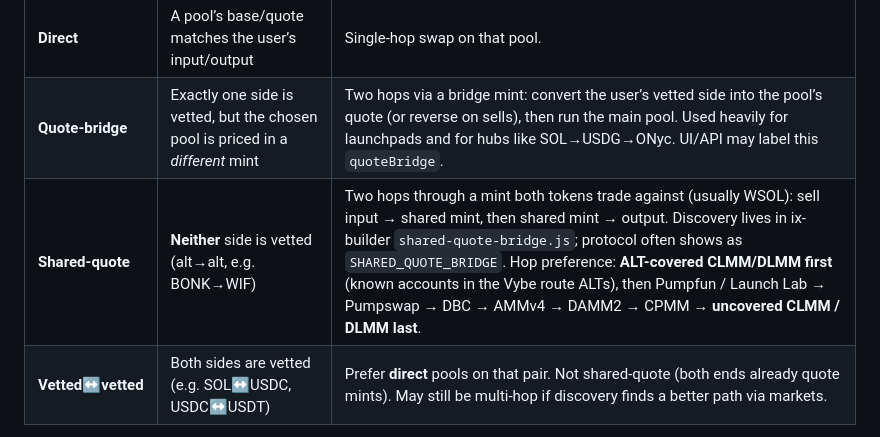
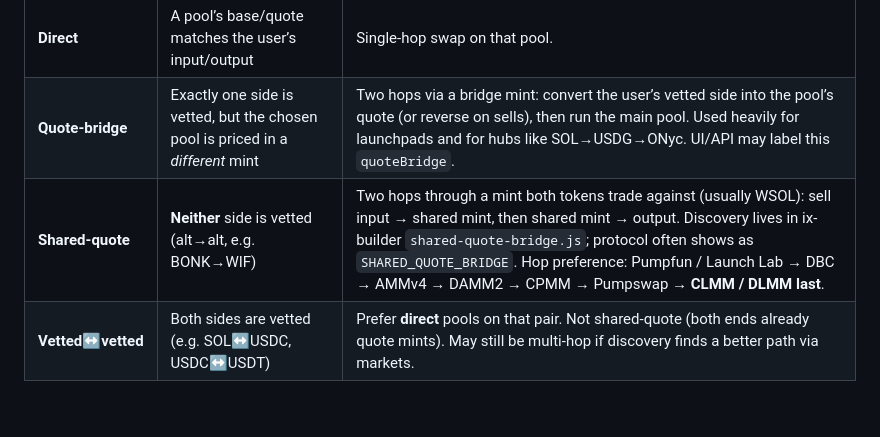
Before and after one commit to vybenetwork/solana-swap-api, a Markdown page: README.md, the part around the change. Rendered like a GitHub page; blank space fills up the shorter version.

Commit message:
Update shared-quote hop priority docs after dropping ALT rank-0.

```diff
--- a/README.md
+++ b/README.md
@@ -216,7 +216,7 @@ Vybe (ix-builder) chooses a routing mode from the mint pair. “Vetted quote”
 |-------|------|----------------|
 | **Direct** | A pool’s base/quote matches the user’s input/output | Single-hop swap on that pool. |
 | **Quote-bridge** | Exactly one side is vetted, but the chosen pool is priced in a *different* mint | Two hops via a bridge mint: convert the user’s vetted side into the pool’s quote (or reverse on sells), then run the main pool. Used heavily for launchpads and for hubs like SOL→USDG→ONyc. UI/API may label this `quoteBridge`. |
-| **Shared-quote** | **Neither** side is vetted (alt→alt, e.g. BONK→WIF) | Two hops through a mint both tokens trade against (usually WSOL): sell input → shared mint, then shared mint → output. Discovery lives in ix-builder `shared-quote-bridge.js`; protocol often shows as `SHARED_QUOTE_BRIDGE`. Hop preference: **ALT-covered CLMM/DLMM first** (known accounts in the Vybe route ALTs), then Pumpfun / Launch Lab → Pumpswap → DBC → AMMv4 → DAMM2 → CPMM → **uncovered CLMM / DLMM last**. |
+| **Shared-quote** | **Neither** side is vetted (alt→alt, e.g. BONK→WIF) | Two hops through a mint both tokens trade against (usually WSOL): sell input → shared mint, then shared mint → output. Discovery lives in ix-builder `shared-quote-bridge.js`; protocol often shows as `SHARED_QUOTE_BRIDGE`. Hop preference: Pumpfun / Launch Lab → DBC → AMMv4 → DAMM2 → CPMM → Pumpswap → **CLMM / DLMM last**. |
 | **Vetted↔vetted** | Both sides are vetted (e.g. SOL↔USDC, USDC↔USDT) | Prefer **direct** pools on that pair. Not shared-quote (both ends already quote mints). May still be multi-hop if discovery finds a better path via markets. |
 
 **Quote-bridge vs shared-quote:** both produce a 2-leg atomic (or 2-tx fallback) path and share the same compile helpers (`tryCompileQuoteBridgeAtomic` / `buildVersionedLegTransaction`). Differentiator is the pair: one vetted endpoint → quote-bridge; zero vetted endpoints → shared-quote.
```
